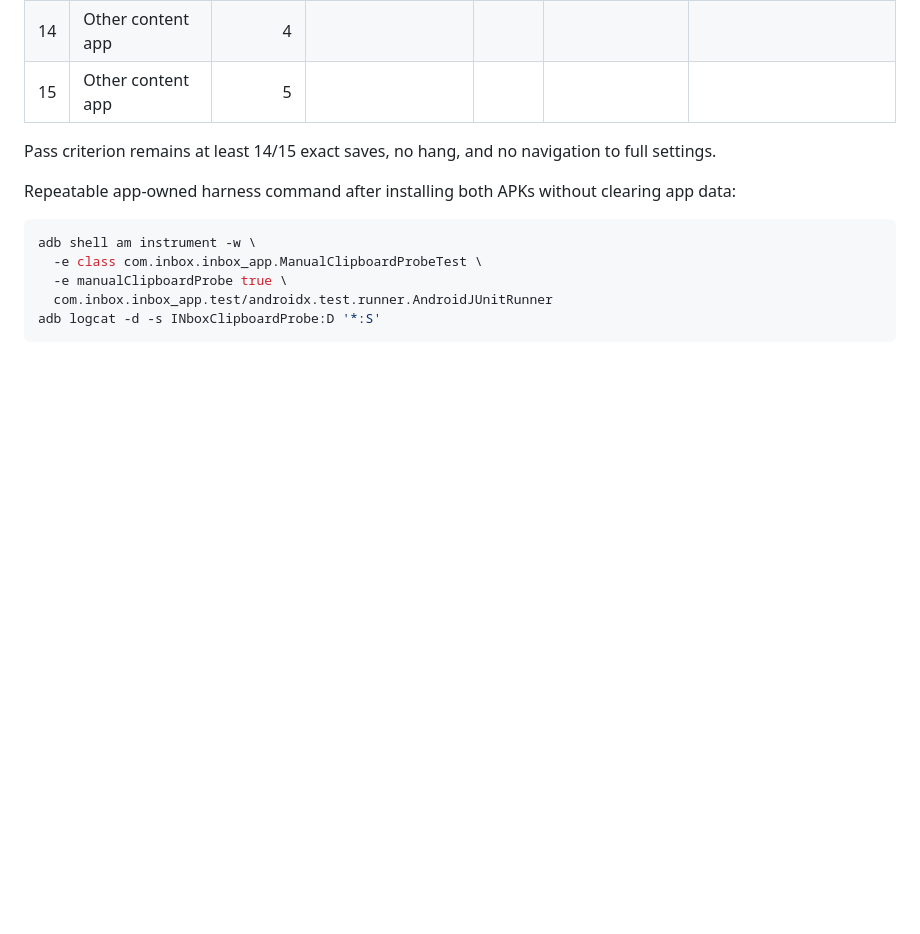
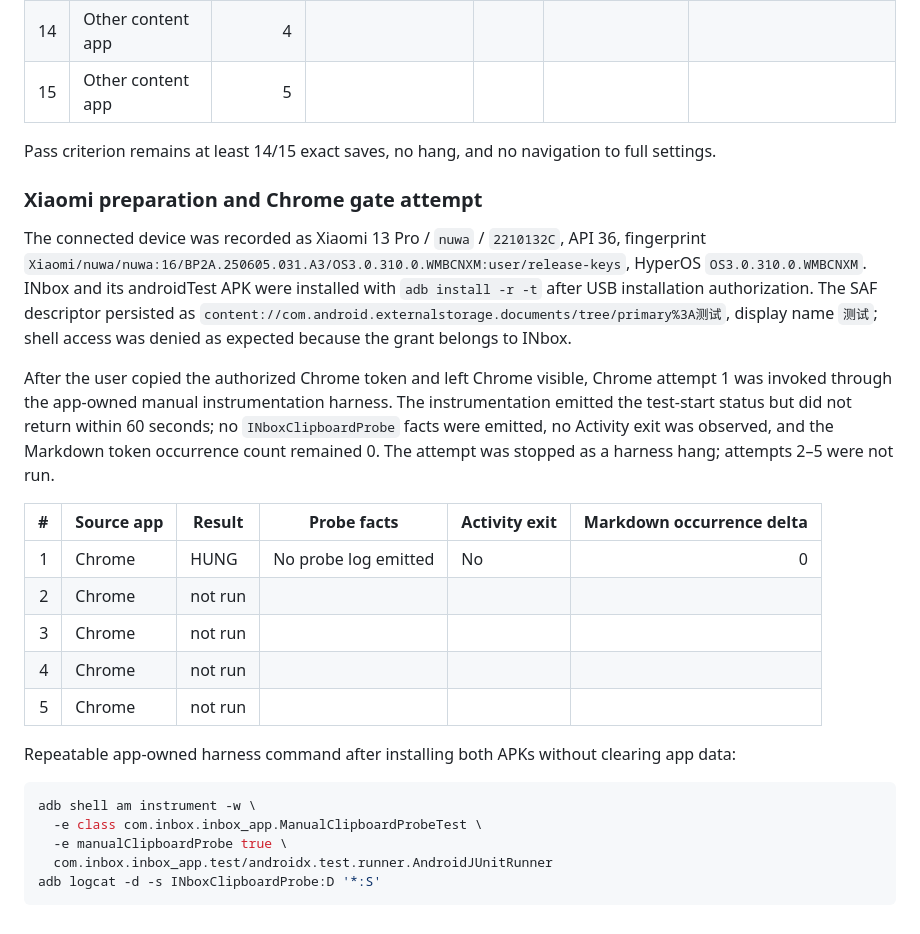
Before and after one commit to YaaLO-o/inbox-capture, a Markdown page: docs/android-clipboard-verification.md, the part around the change. Rendered like a GitHub page; blank space fills up the shorter version.

Commit message:
docs: record Xiaomi Chrome gate hang

````diff
--- a/docs/android-clipboard-verification.md
+++ b/docs/android-clipboard-verification.md
@@ -53,6 +53,20 @@ At the final gate check, `adb devices -l` showed only `emulator-5554`; the Xiaom
 
 Pass criterion remains at least 14/15 exact saves, no hang, and no navigation to full settings.
 
+### Xiaomi preparation and Chrome gate attempt
+
+The connected device was recorded as Xiaomi 13 Pro / `nuwa` / `2210132C`, API 36, fingerprint `Xiaomi/nuwa/nuwa:16/BP2A.250605.031.A3/OS3.0.310.0.WMBCNXM:user/release-keys`, HyperOS `OS3.0.310.0.WMBCNXM`. INbox and its androidTest APK were installed with `adb install -r -t` after USB installation authorization. The SAF descriptor persisted as `content://com.android.externalstorage.documents/tree/primary%3A测试`, display name `测试`; shell access was denied as expected because the grant belongs to INbox.
+
+After the user copied the authorized Chrome token and left Chrome visible, Chrome attempt 1 was invoked through the app-owned manual instrumentation harness. The instrumentation emitted the test-start status but did not return within 60 seconds; no `INboxClipboardProbe` facts were emitted, no Activity exit was observed, and the Markdown token occurrence count remained 0. The attempt was stopped as a harness hang; attempts 2–5 were not run.
+
+| # | Source app | Result | Probe facts | Activity exit | Markdown occurrence delta |
+|---:|---|---|---|---|---:|
+| 1 | Chrome | HUNG | No probe log emitted | No | 0 |
+| 2 | Chrome | not run |  |  |  |
+| 3 | Chrome | not run |  |  |  |
+| 4 | Chrome | not run |  |  |  |
+| 5 | Chrome | not run |  |  |  |
+
 Repeatable app-owned harness command after installing both APKs without clearing app data:
 
 ```sh
````
